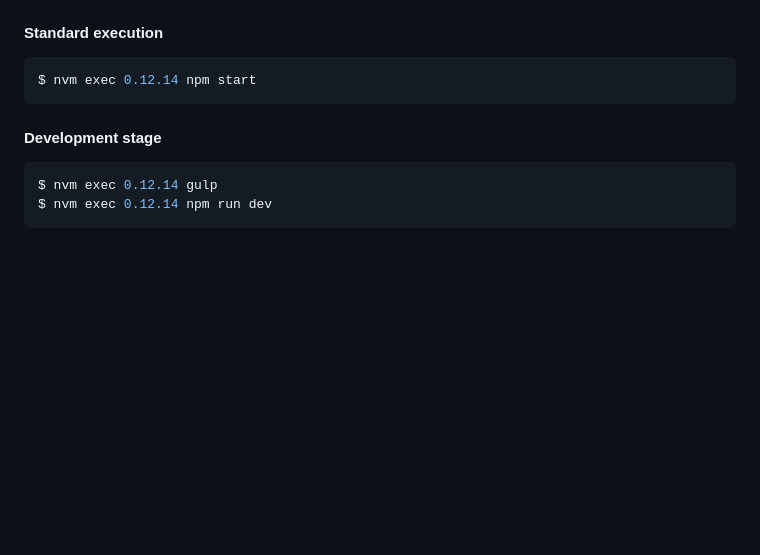
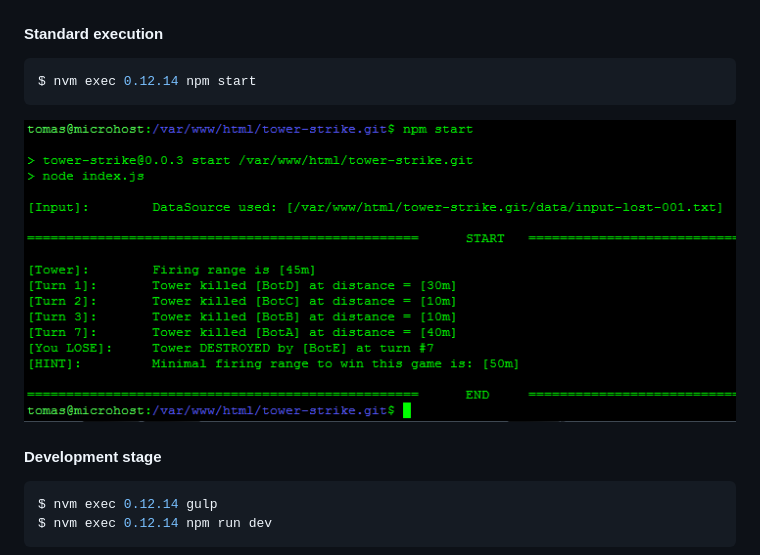
Before and after one commit to tbaltrushaitis/tower-strike, a Markdown page: README.md, the part around the change. Rendered like a GitHub page; pictures changed too: assets/img/npm-start.png (added); blank space fills up the shorter version.

Commit message:
:gem: `npm start` screenshot added

````diff
--- a/README.md
+++ b/README.md
@@ -97,6 +97,8 @@ $ npm i
 ```shell
 $ nvm exec 0.12.14 npm start
 ```
+
+![Start a game](assets/img/npm-start.png)
 
 #### Development stage ####
 
````
